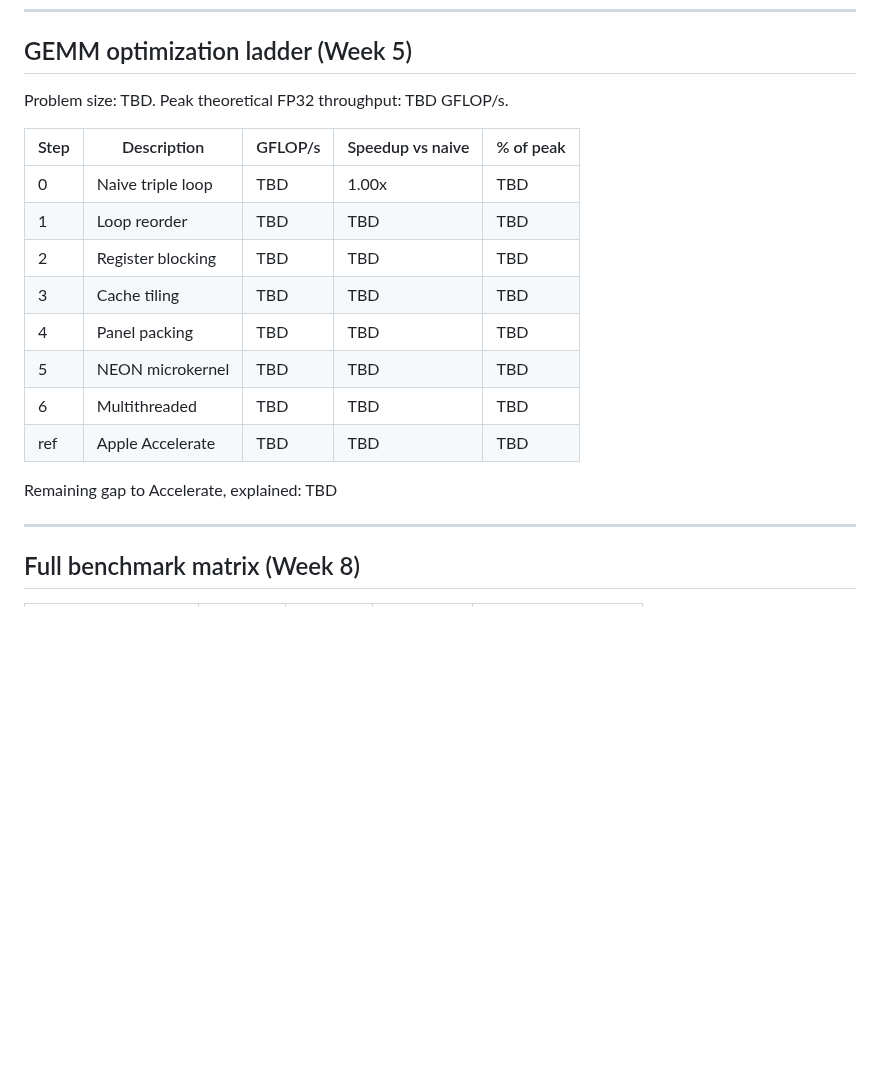
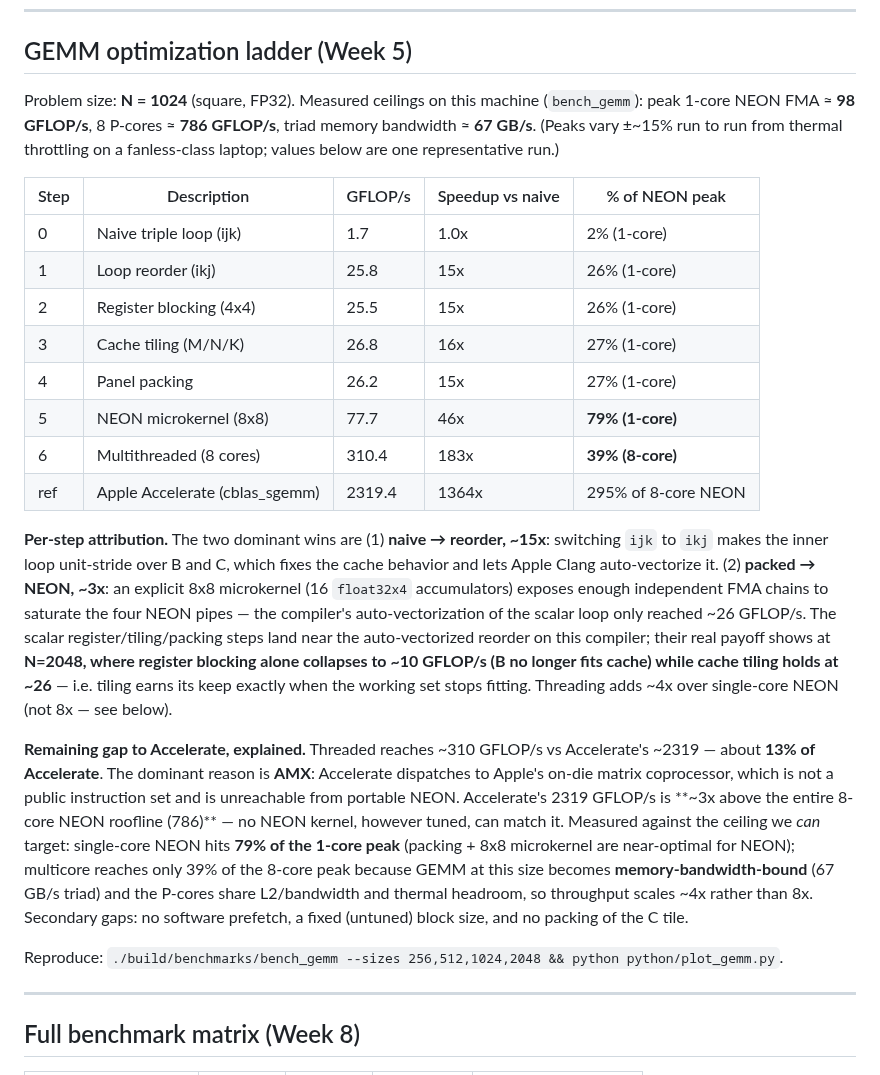
Before and after one commit to snehalgore1/mini-tensorrt, a Markdown page: docs/RESULTS.md, the part around the change. Rendered like a GitHub page; blank space fills up the shorter version.

```diff
--- a/docs/RESULTS.md
+++ b/docs/RESULTS.md
@@ -75,20 +75,45 @@ open in chrome://tracing or Perfetto (trace files are gitignored, regenerable).
 
 ## GEMM optimization ladder (Week 5)
 
-Problem size: TBD. Peak theoretical FP32 throughput: TBD GFLOP/s.
+Problem size: **N = 1024** (square, FP32). Measured ceilings on this machine
+(`bench_gemm`): peak 1-core NEON FMA ≈ **98 GFLOP/s**, 8 P-cores ≈ **786 GFLOP/s**,
+triad memory bandwidth ≈ **67 GB/s**. (Peaks vary ±~15% run to run from thermal
+throttling on a fanless-class laptop; values below are one representative run.)
 
-| Step | Description | GFLOP/s | Speedup vs naive | % of peak |
+| Step | Description | GFLOP/s | Speedup vs naive | % of NEON peak |
 |---|---|---|---|---|
-| 0 | Naive triple loop | TBD | 1.00x | TBD |
-| 1 | Loop reorder | TBD | TBD | TBD |
-| 2 | Register blocking | TBD | TBD | TBD |
-| 3 | Cache tiling | TBD | TBD | TBD |
-| 4 | Panel packing | TBD | TBD | TBD |
-| 5 | NEON microkernel | TBD | TBD | TBD |
-| 6 | Multithreaded | TBD | TBD | TBD |
-| ref | Apple Accelerate | TBD | TBD | TBD |
+| 0 | Naive triple loop (ijk) | 1.7 | 1.0x | 2% (1-core) |
+| 1 | Loop reorder (ikj) | 25.8 | 15x | 26% (1-core) |
+| 2 | Register blocking (4x4) | 25.5 | 15x | 26% (1-core) |
+| 3 | Cache tiling (M/N/K) | 26.8 | 16x | 27% (1-core) |
+| 4 | Panel packing | 26.2 | 15x | 27% (1-core) |
+| 5 | NEON microkernel (8x8) | 77.7 | 46x | **79% (1-core)** |
+| 6 | Multithreaded (8 cores) | 310.4 | 183x | **39% (8-core)** |
+| ref | Apple Accelerate (cblas_sgemm) | 2319.4 | 1364x | 295% of 8-core NEON |
 
-Remaining gap to Accelerate, explained: TBD
+**Per-step attribution.** The two dominant wins are (1) **naive → reorder, ~15x**:
+switching `ijk` to `ikj` makes the inner loop unit-stride over B and C, which fixes the
+cache behavior and lets Apple Clang auto-vectorize it. (2) **packed → NEON, ~3x**: an
+explicit 8x8 microkernel (16 `float32x4` accumulators) exposes enough independent FMA
+chains to saturate the four NEON pipes — the compiler's auto-vectorization of the scalar
+loop only reached ~26 GFLOP/s. The scalar register/tiling/packing steps land near the
+auto-vectorized reorder on this compiler; their real payoff shows at **N=2048, where
+register blocking alone collapses to ~10 GFLOP/s (B no longer fits cache) while cache
+tiling holds at ~26** — i.e. tiling earns its keep exactly when the working set stops
+fitting. Threading adds ~4x over single-core NEON (not 8x — see below).
+
+**Remaining gap to Accelerate, explained.** Threaded reaches ~310 GFLOP/s vs Accelerate's
+~2319 — about **13% of Accelerate**. The dominant reason is **AMX**: Accelerate dispatches
+to Apple's on-die matrix coprocessor, which is not a public instruction set and is
+unreachable from portable NEON. Accelerate's 2319 GFLOP/s is **~3x above the entire 8-core
+NEON roofline (786)** — no NEON kernel, however tuned, can match it. Measured against the
+ceiling we *can* target: single-core NEON hits **79% of the 1-core peak** (packing +
+8x8 microkernel are near-optimal for NEON); multicore reaches only 39% of the 8-core peak
+because GEMM at this size becomes **memory-bandwidth-bound** (67 GB/s triad) and the P-cores
+share L2/bandwidth and thermal headroom, so throughput scales ~4x rather than 8x. Secondary
+gaps: no software prefetch, a fixed (untuned) block size, and no packing of the C tile.
+
+Reproduce: `./build/benchmarks/bench_gemm --sizes 256,512,1024,2048 && python python/plot_gemm.py`.
 
 ---
 
```
Also changed, not shown: README.md (+20 -2 lines), docs/ROADMAP.md (+1 -1 lines), docs/images/gemm_ladder.png (added), docs/images/roofline.png (added), 11 other files.
